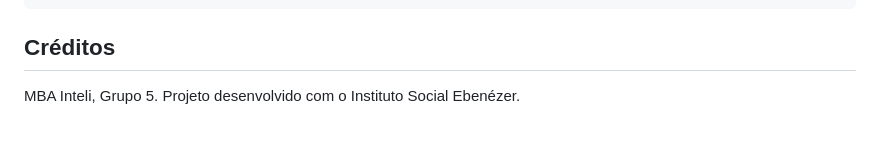
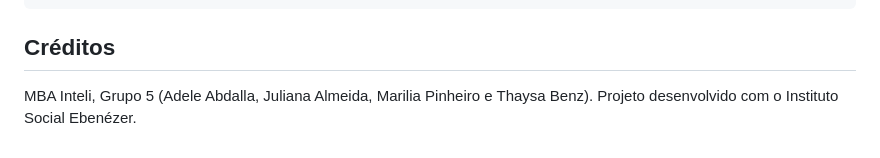
Before and after one commit to gabi-guerreiro/ebenezer-conecta, a Markdown page: README.md, the part around the change. Drawn GitHub-style.

Commit message:
Update credits section with team member names

```diff
--- a/README.md
+++ b/README.md
@@ -102,4 +102,4 @@ playwright.config.js · package.json
 
 ## Créditos
 
-MBA Inteli, Grupo 5. Projeto desenvolvido com o Instituto Social Ebenézer.
+MBA Inteli, Grupo 5 (Adele Abdalla, Juliana Almeida, Marilia Pinheiro e Thaysa Benz). Projeto desenvolvido com o Instituto Social Ebenézer.
```
